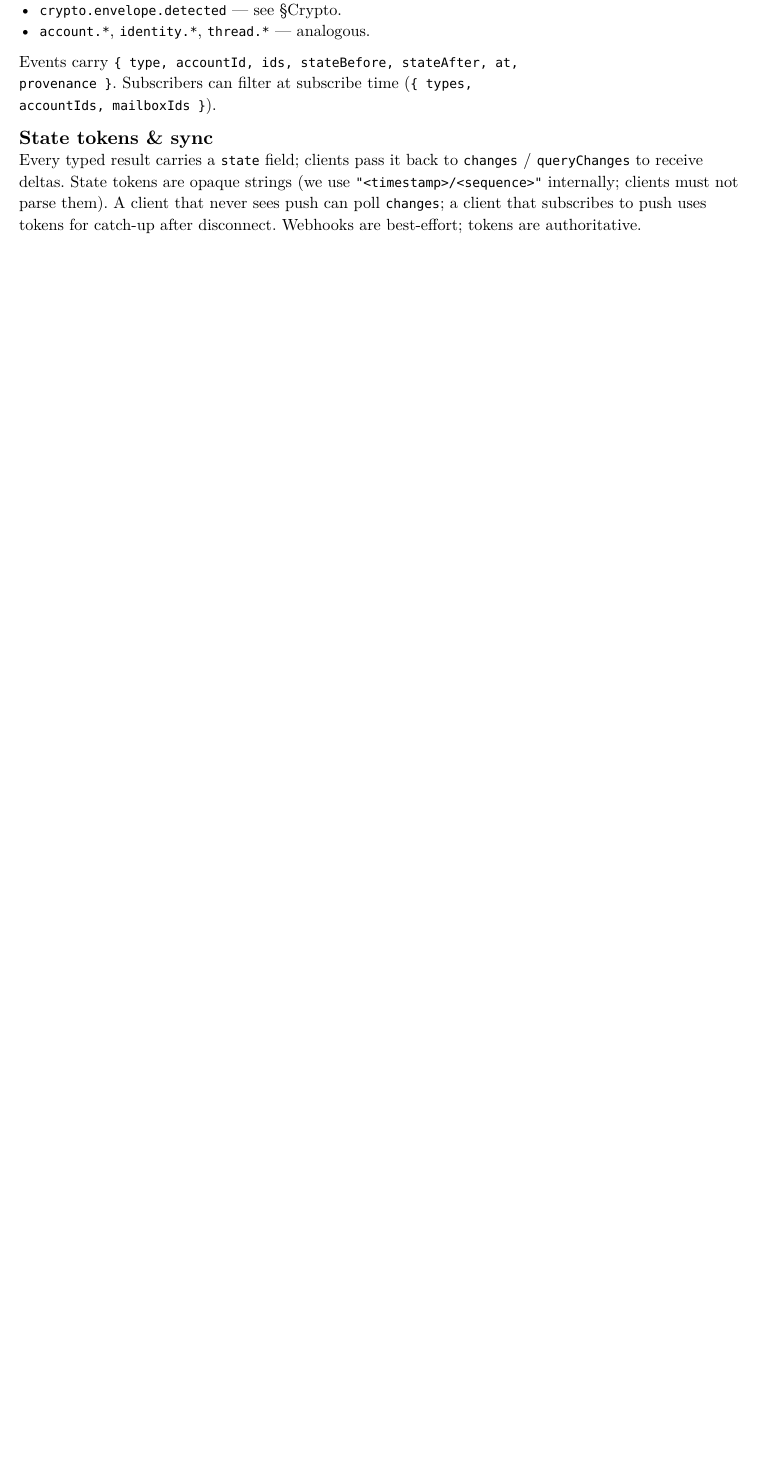
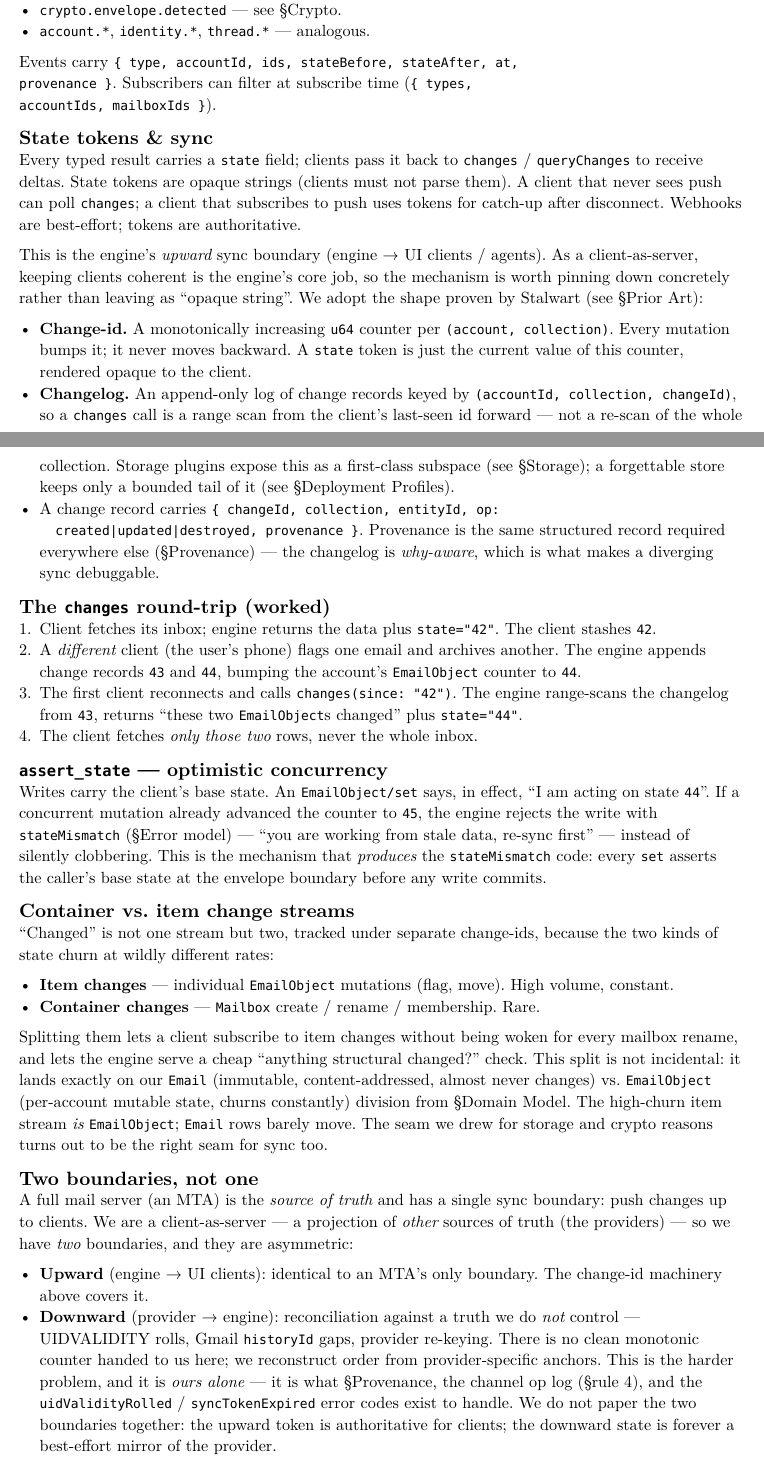
Before and after one commit to 1cedsoda/hackermail, a Typst document (docs/design.typ): part of page 15 of 26 before the commit and two parts of pages 15 and 16 of 27 after it, the two joined at a grey line, cut so that both start at the same text, the shorter picture padded with empty space. The pictures show the PDF file docs/design.pdf that the author committed with the source.

Commit message:
Concretize sync model with change-id machinery
Pin down the upward (engine → client) sync boundary: monotonic u64
change-id per (account, collection), an append-only range-scannable
changelog, assert_state as the mechanism behind stateMismatch, and
container-vs-item change streams mapped onto the Email/EmailObject
split. Add the upward-vs-downward two-boundary framing that distinguishes
us (client-as-server) from an MTA. Adapted from Stalwart.

Co-Authored-By: Claude Opus 4.8 (1M context) <noreply@anthropic.com>

```diff
--- a/docs/design.typ
+++ b/docs/design.typ
@@ -709,7 +709,3 @@ accountIds, mailboxIds }`).
 == State tokens & sync
 Every typed result carries a `state` field; clients pass it back to
 `changes` / `queryChanges` to receive deltas. State tokens are opaque
-strings (we use `"<timestamp>/<sequence>"` internally; clients must not
-parse them). A client that never sees push can poll `changes`; a client
-that subscribes to push uses tokens for catch-up after disconnect.
-Webhooks are best-effort; tokens are authoritative.
@@ -716,3 +716,78 @@ Webhooks are best-effort; tokens are authoritative.
+This is the engine's _upward_ sync boundary (engine → UI clients / agents).
+As a client-as-server, keeping clients coherent is the engine's core job,
+so the mechanism is worth pinning down concretely rather than leaving as
+"opaque string". We adopt the shape proven by Stalwart (see §Prior Art):
+
+- *Change-id.* A monotonically increasing `u64` counter per
+  `(account, collection)`. Every mutation bumps it; it never moves
+  backward. A `state` token is just the current value of this counter,
+  rendered opaque to the client.
+- *Changelog.* An append-only log of change records keyed by
+  `(accountId, collection, changeId)`, so a `changes` call is a range
+  scan from the client's last-seen id forward — not a re-scan of the
+  whole collection. Storage plugins expose this as a first-class subspace
+  (see §Storage); a forgettable store keeps only a bounded tail of it
+  (see §Deployment Profiles).
+- A change record carries `{ changeId, collection, entityId, op:
+  created|updated|destroyed, provenance }`. Provenance is the same
+  structured record required everywhere else (§Provenance) — the
+  changelog is _why-aware_, which is what makes a diverging sync
+  debuggable.
+
+== The `changes` round-trip (worked)
++ Client fetches its inbox; engine returns the data plus `state="42"`.
+  The client stashes `42`.
++ A _different_ client (the user's phone) flags one email and archives
+  another. The engine appends change records `43` and `44`, bumping the
+  account's `EmailObject` counter to `44`.
++ The first client reconnects and calls `changes(since: "42")`. The
+  engine range-scans the changelog from `43`, returns "these two
+  `EmailObject`s changed" plus `state="44"`.
++ The client fetches _only those two_ rows, never the whole inbox.
+
+== `assert_state` — optimistic concurrency
+Writes carry the client's base state. An `EmailObject/set` says, in
+effect, "I am acting on state `44`". If a concurrent mutation already
+advanced the counter to `45`, the engine rejects the write with
+`stateMismatch` (§Error model) — "you are working from stale data,
+re-sync first" — instead of silently clobbering. This is the mechanism
+that _produces_ the `stateMismatch` code: every `set` asserts the caller's
+base state at the envelope boundary before any write commits.
+
+== Container vs. item change streams
+"Changed" is not one stream but two, tracked under separate change-ids,
+because the two kinds of state churn at wildly different rates:
+
+- *Item changes* — individual `EmailObject` mutations (flag, move). High
+  volume, constant.
+- *Container changes* — `Mailbox` create / rename / membership. Rare.
+
+Splitting them lets a client subscribe to item changes without being
+woken for every mailbox rename, and lets the engine serve a cheap
+"anything structural changed?" check. This split is not incidental: it
+lands exactly on our `Email` (immutable, content-addressed, almost never
+changes) vs. `EmailObject` (per-account mutable state, churns constantly)
+division from §Domain Model. The high-churn item stream _is_
+`EmailObject`; `Email` rows barely move. The seam we drew for storage and
+crypto reasons turns out to be the right seam for sync too.
+
+== Two boundaries, not one
+A full mail server (an MTA) is the _source of truth_ and has a single
+sync boundary: push changes up to clients. We are a client-as-server —
+a projection of _other_ sources of truth (the providers) — so we have
+_two_ boundaries, and they are asymmetric:
+
+- *Upward* (engine → UI clients): identical to an MTA's only boundary.
+  The change-id machinery above covers it.
+- *Downward* (provider → engine): reconciliation against a truth we do
+  _not_ control — UIDVALIDITY rolls, Gmail `historyId` gaps, provider
+  re-keying. There is no clean monotonic counter handed to us here; we
+  reconstruct order from provider-specific anchors. This is the harder
+  problem, and it is _ours alone_ — it is what §Provenance, the channel
+  op log (§rule #4), and the `uidValidityRolled` / `syncTokenExpired`
+  error codes exist to handle. We do not paper the two boundaries
+  together: the upward token is authoritative for clients; the downward
+  state is forever a best-effort mirror of the provider.
 
 == Capability tokens
 Every request carries a `token` field. Today: opaque string, accepted,
@@ -1375,0 +1454 @@ express all of these cleanly is wrong.
+  mechanism behind `stateMismatch`, container-vs-item change streams
```
Also changed, not shown: docs/design.pdf, docs/design.typ (10 more changed lines).
